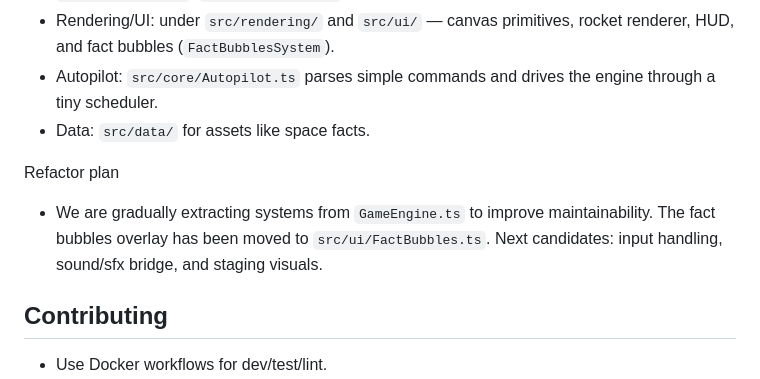
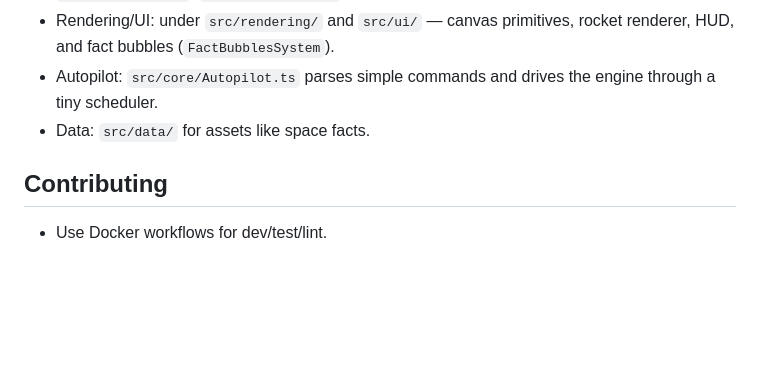
Before and after one commit to Aurfi/orbital-minigame, a Markdown page: README.md, the part around the change. Drawn GitHub-style; blank space fills up the shorter version.

```diff
--- a/README.md
+++ b/README.md
@@ -68,9 +68,6 @@ Example: `ignite throttle 1 until apoapsis = 100000 throttle 0 wait until apoaps
 - Autopilot: `src/core/Autopilot.ts` parses simple commands and drives the engine through a tiny scheduler.
 - Data: `src/data/` for assets like space facts.
 
-Refactor plan
-- We are gradually extracting systems from `GameEngine.ts` to improve maintainability. The fact bubbles overlay has been moved to `src/ui/FactBubbles.ts`. Next candidates: input handling, sound/sfx bridge, and staging visuals.
-
 ## Contributing
 - Use Docker workflows for dev/test/lint.
 - Format and lint: `docker-compose run --rm game-dev npm run format && npm run lint`.
```
